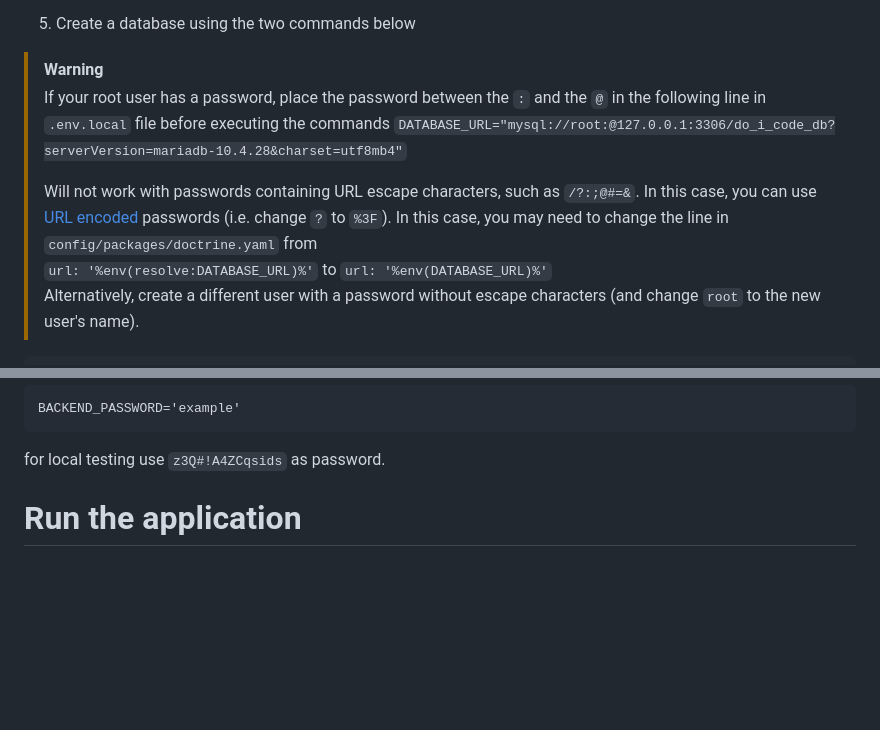
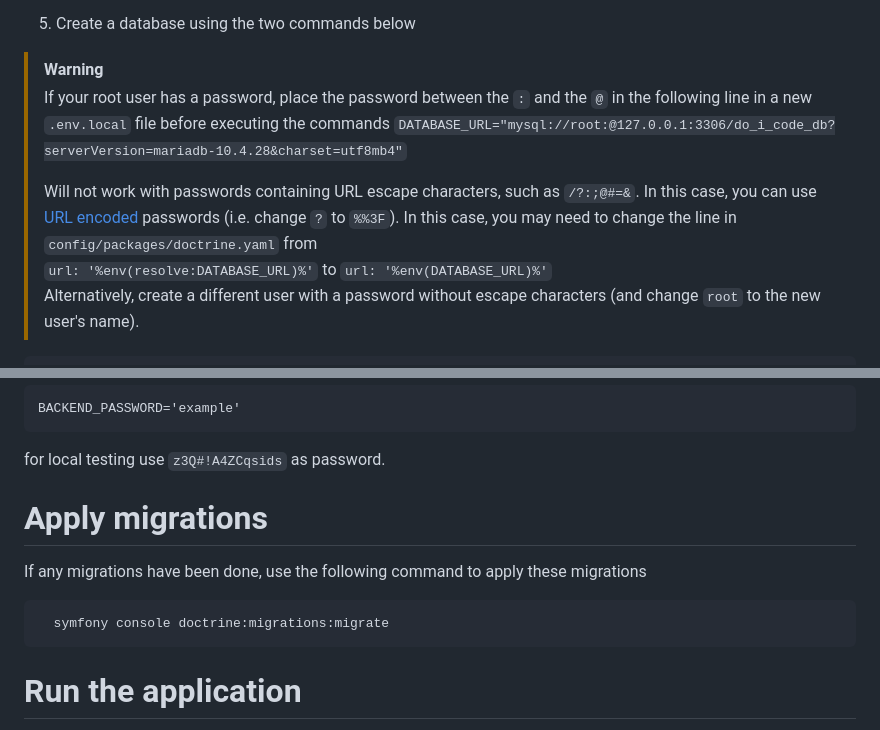
Before and after one commit to Educom-Trainees/educom-do-i-code, a Markdown page: backend-main/README.md, 2 parts joined by grey strips. GitHub-like rendering; blank space fills up the shorter version.

Commit message:
Added migration to README.md file

````diff
--- a/backend-main/README.md
+++ b/backend-main/README.md
@@ -17,10 +17,10 @@ composer install
 
 5) Create a database using the two commands below
 > [!WARNING]
-> If your root user has a password, place the password between the `:` and the `@` in the following line in `.env.local` file before executing the commands
+> If your root user has a password, place the password between the `:` and the `@` in the following line in a new `.env.local` file before executing the commands
 > `DATABASE_URL="mysql://root:@127.0.0.1:3306/do_i_code_db?serverVersion=mariadb-10.4.28&charset=utf8mb4"`
 >
-> Will not work with passwords containing URL escape characters, such as `/?:;@#=&`. In this case, you can use [URL encoded](https://www.w3schools.com/tags/ref_urlencode.ASP) passwords (i.e. change `?` to `%3F`). In this case, you may need to change the line in `config/packages/doctrine.yaml` from \
+> Will not work with passwords containing URL escape characters, such as `/?:;@#=&`. In this case, you can use [URL encoded](https://www.w3schools.com/tags/ref_urlencode.ASP) passwords (i.e. change `?` to `%%3F`). In this case, you may need to change the line in `config/packages/doctrine.yaml` from \
 >  `url: '%env(resolve:DATABASE_URL)%'` to `url: '%env(DATABASE_URL)%'` \
 > Alternatively, create a different user with a password without escape characters (and change `root` to the new user's name).
 
@@ -35,6 +35,12 @@ symfony console doctrine:schema:create
 BACKEND_PASSWORD='example'
 ```
 for local testing use `z3Q#!A4ZCqsids` as password.
+
+# Apply migrations
+If any migrations have been done, use the following command to apply these migrations
+```bash
+  symfony console doctrine:migrations:migrate
+```
 
 # Run the application
 1) Run `symfony serve`
````
